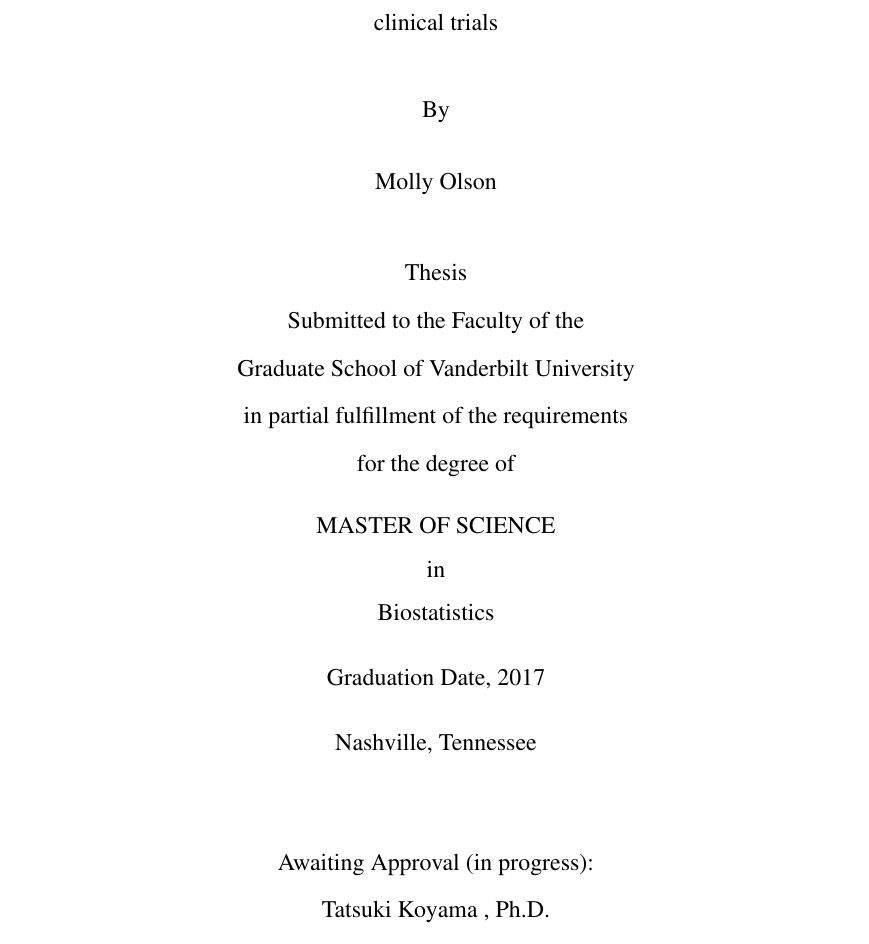
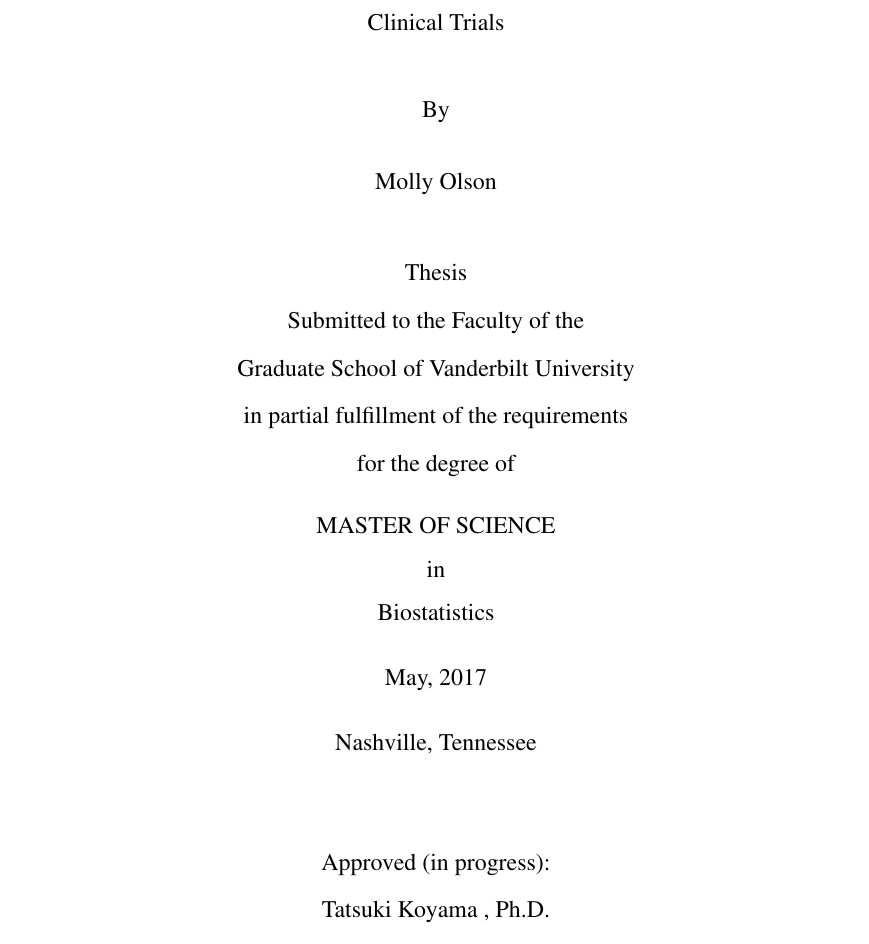
Before and after one commit to olsonma/ThesisWork, a LaTeX thesis (ThesisManuscript.tex): part of page 1 of 12, cut at the place of the change. Compiled offline with pdfLaTeX; a LaTeX package or settings file that is missing is left out; a missing bibliography style is replaced by a similar one.

Commit message:
finish changDesCompare

```diff
--- a/ThesisManuscript.tex
+++ b/ThesisManuscript.tex
@@ -295,7 +295,7 @@
 \begin{titlepage}
 \thispagestyle{empty}\enlargethispage{\the\footskip}%
 \begin{center}
-	{\setstretch{1.66} {Working Title: A comparison of approaches for unplanned sample sizes in phase II clinical trials}\par }%
+	{\setstretch{1.66} {Working Title: A Comparison of Approaches for Unplanned Sample Sizes in Phase II Clinical Trials}\par }%
 	\vskip.4in
 	By
 	\vskip .3in
@@ -313,7 +313,7 @@
 	\MakeUppercase{MASTER OF SCIENCE} \\[.1in]
 	in \\[.1in]
 	{Biostatistics} \\[.25in]
-	Graduation Date, 2017 \\[.25in]
+	May, 2017 \\[.25in]
 	Nashville, Tennessee
 	\vskip .5in
 %\end{center}
@@ -331,7 +331,7 @@
 %%%%%%%%%%%%%%
 %%%%%%Uncomment  for Approved Names%%%%%%
 \begin{doublespace}
-Awaiting Approval (in progress):\\
+Approved (in progress):\\
 Tatsuki Koyama , Ph.D. \\
 Jeffrey Blume , Ph.D. \\
 \end{doublespace}
```
Also changed, not shown: ThesisManuscript.pdf, 10 other files.
